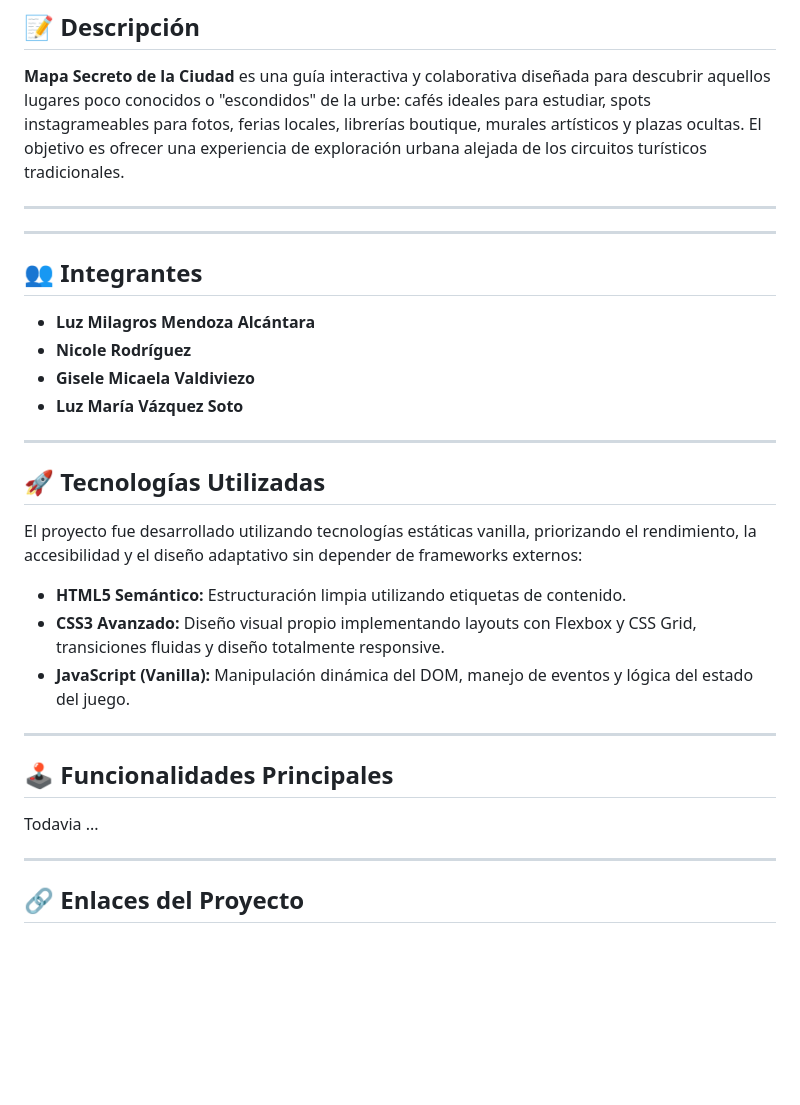
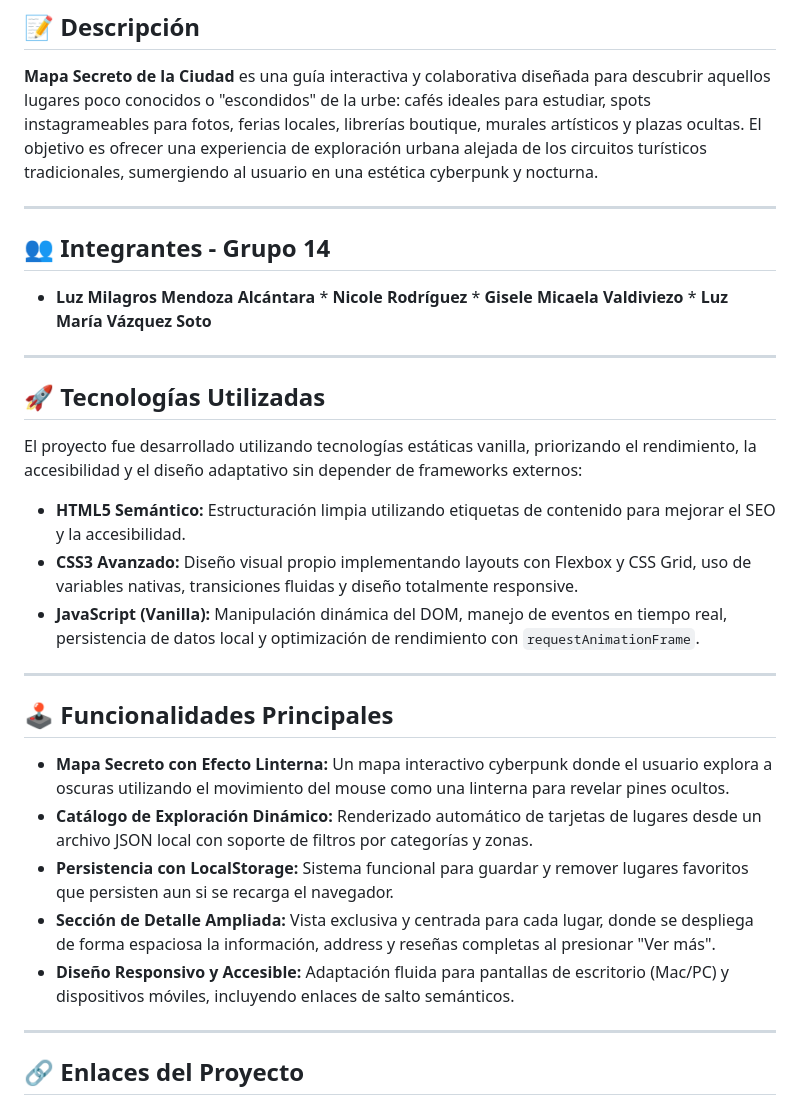
Before and after one commit to gvaldiviezo/Proyecto-Integrar-1, a Markdown page: README.md, the part around one of its changes. Drawn GitHub-style; blank space fills up the shorter version.

```diff
--- a/README.md
+++ b/README.md
@@ -6,31 +6,29 @@
 
 ## 📝 Descripción
 **Mapa Secreto de la Ciudad** es una guía interactiva y colaborativa diseñada para descubrir aquellos lugares poco conocidos o "escondidos" de la urbe: cafés ideales para estudiar, spots instagrameables para fotos, ferias locales, librerías boutique, murales artísticos y plazas ocultas.
-El objetivo es ofrecer una experiencia de exploración urbana alejada de los circuitos turísticos tradicionales.
+El objetivo es ofrecer una experiencia de exploración urbana alejada de los circuitos turísticos tradicionales, sumergiendo al usuario en una estética cyberpunk y nocturna.
 
 ---
 
----
-
-## 👥 Integrantes
-* **Luz Milagros Mendoza Alcántara**
-* **Nicole Rodríguez**
-* **Gisele Micaela Valdiviezo**
-* **Luz María Vázquez Soto**
-
+## 👥 Integrantes - Grupo 14
+* **Luz Milagros Mendoza Alcántara** * **Nicole Rodríguez** * **Gisele Micaela Valdiviezo** * **Luz María Vázquez Soto**
 
 ---
 
 ## 🚀 Tecnologías Utilizadas
 El proyecto fue desarrollado utilizando tecnologías estáticas vanilla, priorizando el rendimiento, la accesibilidad y el diseño adaptativo sin depender de frameworks externos:
-* **HTML5 Semántico:** Estructuración limpia utilizando etiquetas de contenido.
-* **CSS3 Avanzado:** Diseño visual propio implementando layouts con Flexbox y CSS Grid, transiciones fluidas y diseño totalmente responsive.
-* **JavaScript (Vanilla):** Manipulación dinámica del DOM, manejo de eventos y lógica del estado del juego.
+* **HTML5 Semántico:** Estructuración limpia utilizando etiquetas de contenido para mejorar el SEO y la accesibilidad.
+* **CSS3 Avanzado:** Diseño visual propio implementando layouts con Flexbox y CSS Grid, uso de variables nativas, transiciones fluidas y diseño totalmente responsive.
+* **JavaScript (Vanilla):** Manipulación dinámica del DOM, manejo de eventos en tiempo real, persistencia de datos local y optimización de rendimiento con `requestAnimationFrame`.
 
 ---
 
 ## 🕹️ Funcionalidades Principales
-Todavia ...
+* **Mapa Secreto con Efecto Linterna:** Un mapa interactivo cyberpunk donde el usuario explora a oscuras utilizando el movimiento del mouse como una linterna para revelar pines ocultos.
+* **Catálogo de Exploración Dinámico:** Renderizado automático de tarjetas de lugares desde un archivo JSON local con soporte de filtros por categorías y zonas.
+* **Persistencia con LocalStorage:** Sistema funcional para guardar y remover lugares favoritos que persisten aun si se recarga el navegador.
+* **Sección de Detalle Ampliada:** Vista exclusiva y centrada para cada lugar, donde se despliega de forma espaciosa la información, address y reseñas completas al presionar "Ver más".
+* **Diseño Responsivo y Accesible:** Adaptación fluida para pantallas de escritorio (Mac/PC) y dispositivos móviles, incluyendo enlaces de salto semánticos.
 
 ---
 
```
Also changed, not shown: other parts of README.md (+26 -12 lines).
